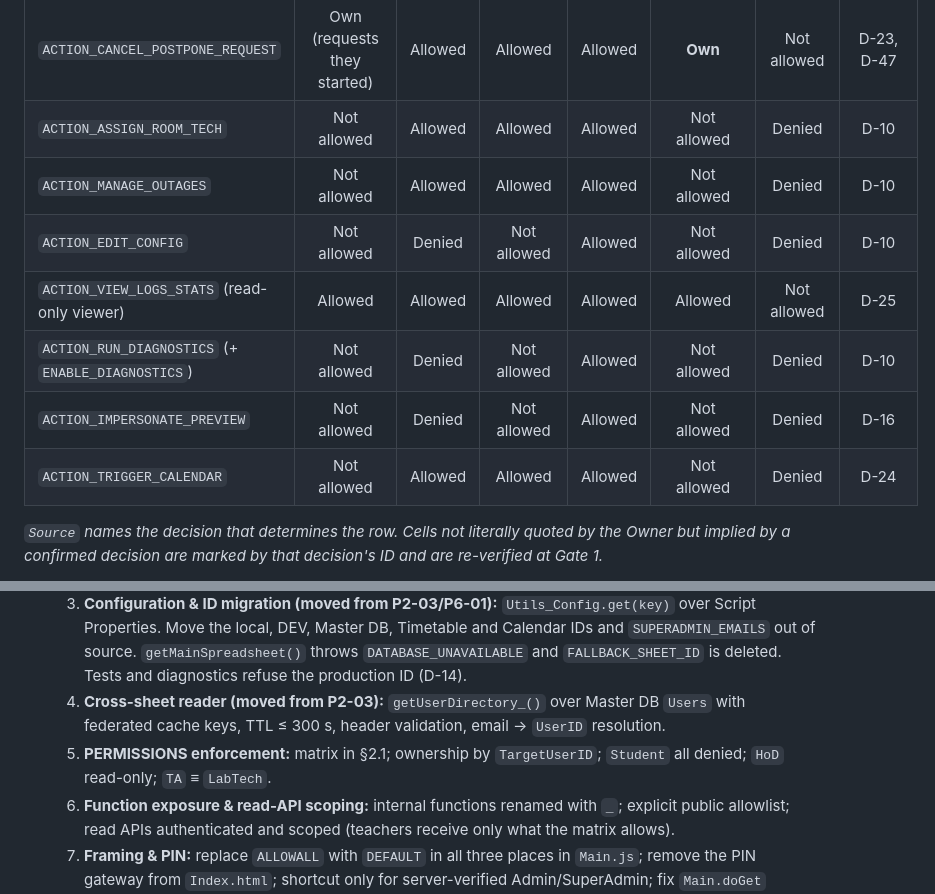
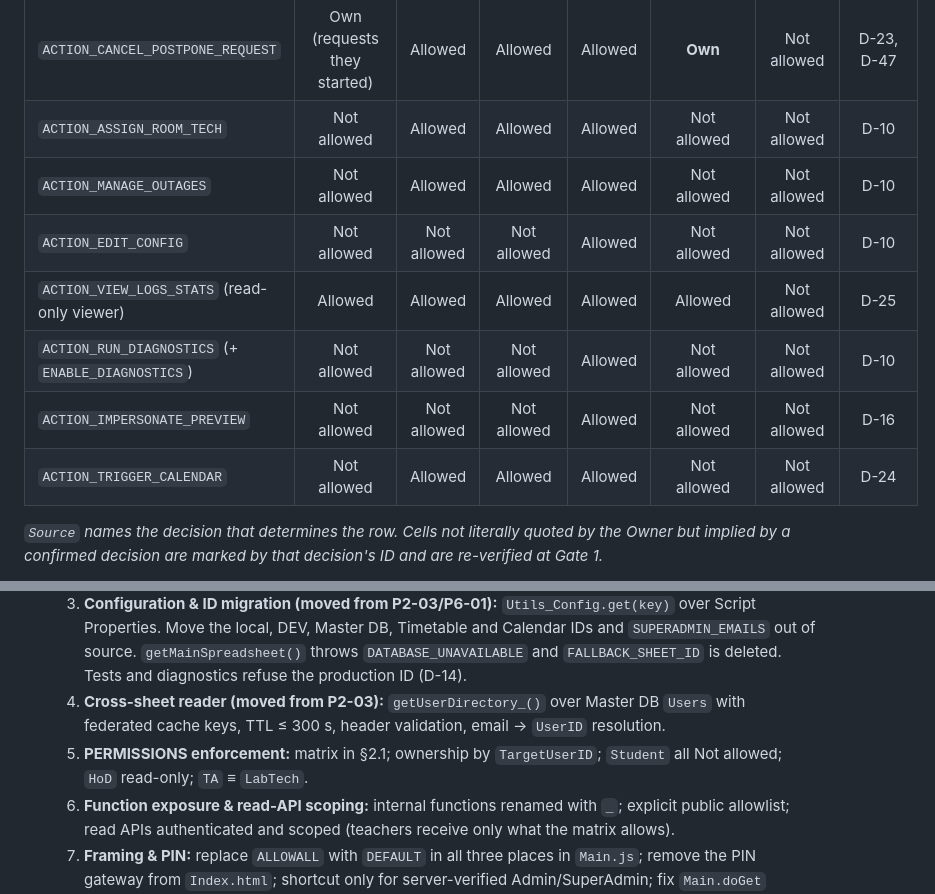
Before and after one commit to nattapat-poo/LabBooking, a Markdown page: docs/IMPLEMENTATION_PLAN.md, 2 parts joined by grey strips. Rendered like a GitHub page.

Commit message:
docs(matrix): replace leftover "Denied" cells with "Not allowed"

```diff
--- a/docs/IMPLEMENTATION_PLAN.md
+++ b/docs/IMPLEMENTATION_PLAN.md
@@ -90,13 +90,13 @@ VALID_ROLES = ["Teacher", "TA", "LabTech", "Admin", "HoD", "Student"];
 | `ACTION_REQUEST_POSTPONE` | Own (24 h lock) | Any (TALT-initiated swap) | Any (TALT-initiated swap) | Any | **Own (24 h lock)** | Not allowed | D-04, D-47 |
 | `ACTION_APPROVE_POSTPONE` | Reciprocal (only TALT-initiated swaps of own bookings) | Allowed | Allowed | Allowed | **Reciprocal** | Not allowed | D-04, D-47 |
 | `ACTION_CANCEL_POSTPONE_REQUEST` | Own (requests they started) | Allowed | Allowed | Allowed | **Own** | Not allowed | D-23, D-47 |
-| `ACTION_ASSIGN_ROOM_TECH` | Not allowed | Allowed | Allowed | Allowed | Not allowed | Denied | D-10 |
-| `ACTION_MANAGE_OUTAGES` | Not allowed | Allowed | Allowed | Allowed | Not allowed | Denied | D-10 |
-| `ACTION_EDIT_CONFIG` | Not allowed | Denied | Not allowed | Allowed | Not allowed | Denied | D-10 |
+| `ACTION_ASSIGN_ROOM_TECH` | Not allowed | Allowed | Allowed | Allowed | Not allowed | Not allowed | D-10 |
+| `ACTION_MANAGE_OUTAGES` | Not allowed | Allowed | Allowed | Allowed | Not allowed | Not allowed | D-10 |
+| `ACTION_EDIT_CONFIG` | Not allowed | Not allowed | Not allowed | Allowed | Not allowed | Not allowed | D-10 |
 | `ACTION_VIEW_LOGS_STATS` (read-only viewer) | Allowed | Allowed | Allowed | Allowed | Allowed | Not allowed | D-25 |
-| `ACTION_RUN_DIAGNOSTICS` (+ `ENABLE_DIAGNOSTICS`) | Not allowed | Denied | Not allowed | Allowed | Not allowed | Denied | D-10 |
-| `ACTION_IMPERSONATE_PREVIEW` | Not allowed | Denied | Not allowed | Allowed | Not allowed | Denied | D-16 |
-| `ACTION_TRIGGER_CALENDAR` | Not allowed | Allowed | Allowed | Allowed | Not allowed | Denied | D-24 |
+| `ACTION_RUN_DIAGNOSTICS` (+ `ENABLE_DIAGNOSTICS`) | Not allowed | Not allowed | Not allowed | Allowed | Not allowed | Not allowed | D-10 |
+| `ACTION_IMPERSONATE_PREVIEW` | Not allowed | Not allowed | Not allowed | Allowed | Not allowed | Not allowed | D-16 |
+| `ACTION_TRIGGER_CALENDAR` | Not allowed | Allowed | Allowed | Allowed | Not allowed | Not allowed | D-24 |
 
 *`Source` names the decision that determines the row. Cells not literally quoted by the Owner but implied by a confirmed decision are marked by that decision's ID and are re-verified at Gate 1.*
 
@@ -270,7 +270,7 @@ flowchart TD
   2. **Domain whitelist:** exact match on the three domains; look-alike and `@mahidol.edu` rejected; a **pre-enforcement audit** reports counts (no PII) of `Users` rows outside the whitelist.
   3. **Configuration & ID migration (moved from P2-03/P6-01):** `Utils_Config.get(key)` over Script Properties. Move the local, DEV, Master DB, Timetable and Calendar IDs and `SUPERADMIN_EMAILS` out of source. `getMainSpreadsheet()` throws `DATABASE_UNAVAILABLE` and `FALLBACK_SHEET_ID` is deleted. Tests and diagnostics refuse the production ID (D-14).
   4. **Cross-sheet reader (moved from P2-03):** `getUserDirectory_()` over Master DB `Users` with federated cache keys, TTL ≤ 300 s, header validation, email → `UserID` resolution.
-  5. **PERMISSIONS enforcement:** matrix in §2.1; ownership by `TargetUserID`; `Student` all denied; `HoD` read-only; `TA` ≡ `LabTech`.
+  5. **PERMISSIONS enforcement:** matrix in §2.1; ownership by `TargetUserID`; `Student` all Not allowed; `HoD` read-only; `TA` ≡ `LabTech`.
   6. **Function exposure & read-API scoping:** internal functions renamed with `_`; explicit public allowlist; read APIs authenticated and scoped (teachers receive only what the matrix allows).
   7. **Framing & PIN:** replace `ALLOWALL` with `DEFAULT` in all three places in `Main.js`; remove the PIN gateway from `Index.html`; shortcut only for server-verified Admin/SuperAdmin; fix `Main.doGet` admin-route check.
   8. **SuperAdmin & break-glass** (§2.6) and **server-side impersonation** (§2.8). UI banner arrives in Phase 4.
```
Also changed, not shown: docs/PHASE_CHECKLIST.md (+1 -1 lines).
